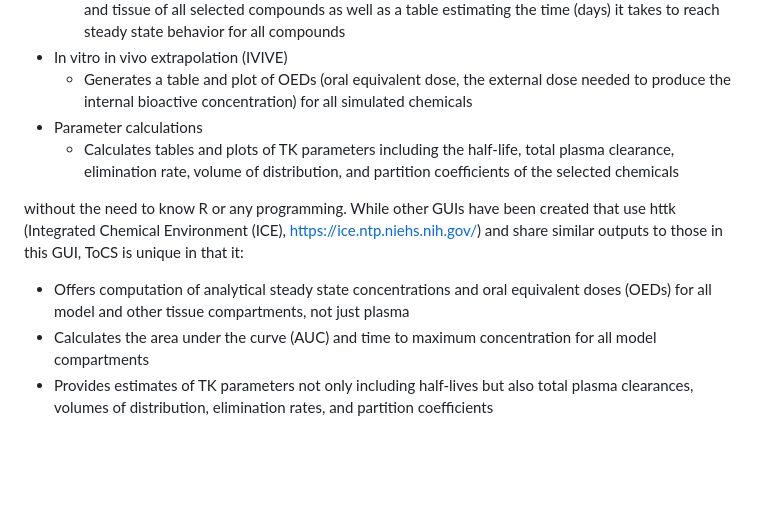
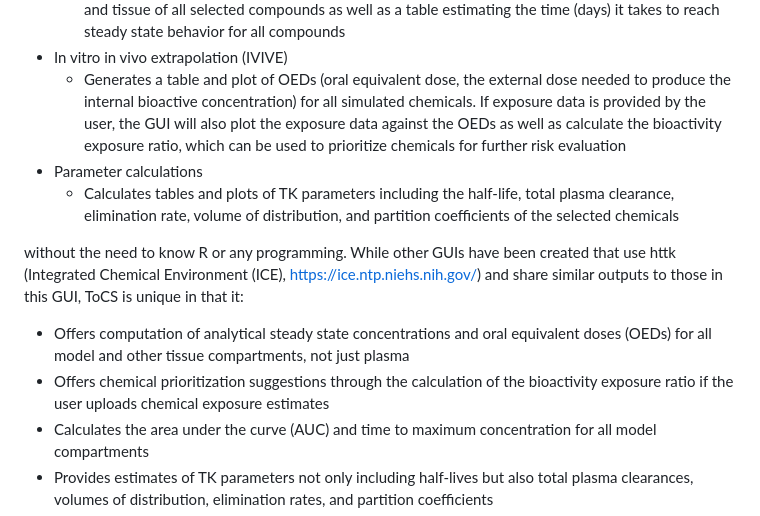
Before and after one commit to KristenWindoloski/ToCS, a Markdown page: README.md, the part around the change. GitHub-like rendering; blank space fills up the shorter version.

Commit message:
Updated to include exposure data/BER analysis

```diff
--- a/README.md
+++ b/README.md
@@ -28,7 +28,11 @@ easy-to-use computational toxicology tool to predict:
 - In vitro in vivo extrapolation (IVIVE)
   - Generates a table and plot of OEDs (oral equivalent dose, the
     external dose needed to produce the internal bioactive
-    concentration) for all simulated chemicals
+    concentration) for all simulated chemicals. If exposure data is
+    provided by the user, the GUI will also plot the exposure data
+    against the OEDs as well as calculate the bioactivity exposure
+    ratio, which can be used to prioritize chemicals for further risk
+    evaluation
 - Parameter calculations
   - Calculates tables and plots of TK parameters including the
     half-life, total plasma clearance, elimination rate, volume of
@@ -42,6 +46,9 @@ this GUI, ToCS is unique in that it:
 - Offers computation of analytical steady state concentrations and oral
   equivalent doses (OEDs) for all model and other tissue compartments,
   not just plasma
+- Offers chemical prioritization suggestions through the calculation of
+  the bioactivity exposure ratio if the user uploads chemical exposure
+  estimates
 - Calculates the area under the curve (AUC) and time to maximum
   concentration for all model compartments
 - Provides estimates of TK parameters not only including half-lives but
```
